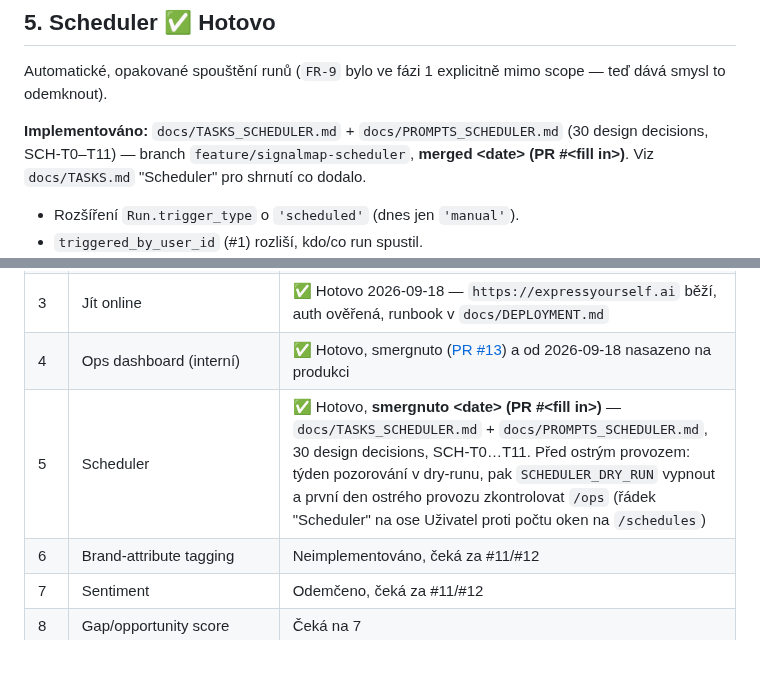
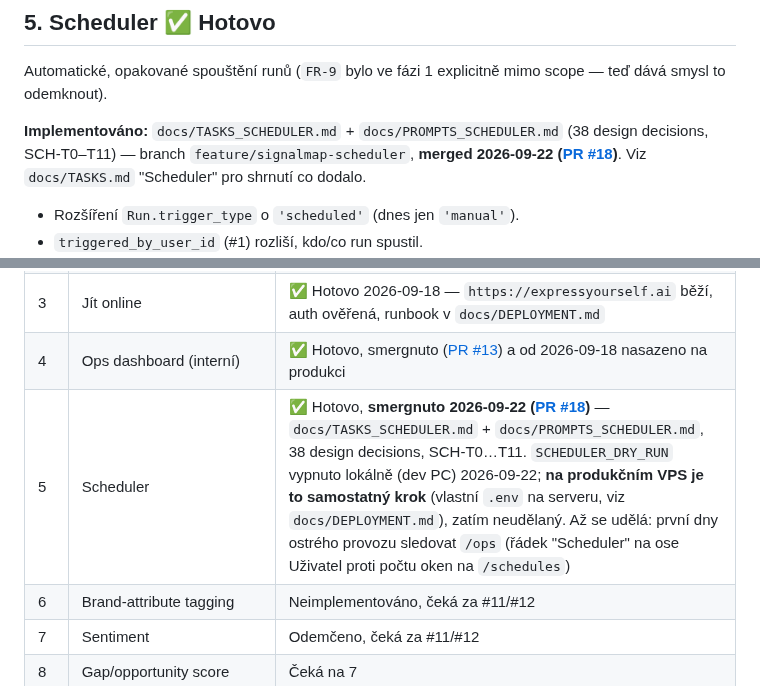
Before and after one commit to jirkalla/SignalMap, a Markdown page: docs/ROADMAP.md, 2 parts joined by grey strips. Drawn GitHub-style; blank space fills up the shorter version.

Commit message:
docs(scheduler): record PR #18 merge and design-decision count
Fill in the merge date/PR placeholders left in docs/ROADMAP.md #5 and
docs/TASKS.md's Scheduler section now that the branch is merged, and
correct the design-decision count (30 -> 38, three more were recorded
while closing out the branch). Note that SCHEDULER_DRY_RUN was only
flipped off on the local dev machine, not on the production VPS,
which needs its own deploy step.

```diff
--- a/docs/ROADMAP.md
+++ b/docs/ROADMAP.md
@@ -236,9 +236,9 @@ Automatické, opakované spouštění runů (`FR-9` bylo ve fázi 1 explicitně
 scope — teď dává smysl to odemknout).
 
 **Implementováno:** `docs/TASKS_SCHEDULER.md` + `docs/PROMPTS_SCHEDULER.md`
-(30 design decisions, SCH-T0–T11) — branch `feature/signalmap-scheduler`,
-**merged \<date> (PR #\<fill in>)**. Viz `docs/TASKS.md` "Scheduler" pro
-shrnutí co dodalo.
+(38 design decisions, SCH-T0–T11) — branch `feature/signalmap-scheduler`,
+**merged 2026-09-22 ([PR #18](https://github.com/jirkalla/SignalMap/pull/18))**.
+Viz `docs/TASKS.md` "Scheduler" pro shrnutí co dodalo.
 
 - Rozšíření `Run.trigger_type` o `'scheduled'` (dnes jen `'manual'`).
 - `triggered_by_user_id` (#1) rozliší, kdo/co run spustil.
@@ -708,7 +708,7 @@ jako zvážené a vědomě odložené, ne zapomenuté:
 | 2 | Deploy hardening | ✅ Hotovo 2026-09-18 ([PR #9](https://github.com/jirkalla/SignalMap/pull/9)) — Caddy + HTTPS, porty jen přes proxy, noční zálohy s ověřenou obnovou. Firewall nastavoval Khalid, z naší strany neověřeno |
 | 3 | Jít online | ✅ Hotovo 2026-09-18 — `https://expressyourself.ai` běží, auth ověřená, runbook v `docs/DEPLOYMENT.md` |
 | 4 | Ops dashboard (interní) | ✅ Hotovo, smergnuto ([PR #13](https://github.com/jirkalla/SignalMap/pull/13)) a od 2026-09-18 nasazeno na produkci |
-| 5 | Scheduler | ✅ Hotovo, **smergnuto \<date> (PR #\<fill in>)** — `docs/TASKS_SCHEDULER.md` + `docs/PROMPTS_SCHEDULER.md`, 30 design decisions, SCH-T0…T11. Před ostrým provozem: týden pozorování v dry-runu, pak `SCHEDULER_DRY_RUN` vypnout a první den ostrého provozu zkontrolovat `/ops` (řádek "Scheduler" na ose Uživatel proti počtu oken na `/schedules`) |
+| 5 | Scheduler | ✅ Hotovo, **smergnuto 2026-09-22 ([PR #18](https://github.com/jirkalla/SignalMap/pull/18))** — `docs/TASKS_SCHEDULER.md` + `docs/PROMPTS_SCHEDULER.md`, 38 design decisions, SCH-T0…T11. `SCHEDULER_DRY_RUN` vypnuto lokálně (dev PC) 2026-09-22; **na produkčním VPS je to samostatný krok** (vlastní `.env` na serveru, viz `docs/DEPLOYMENT.md`), zatím neudělaný. Až se udělá: první dny ostrého provozu sledovat `/ops` (řádek "Scheduler" na ose Uživatel proti počtu oken na `/schedules`) |
 | 6 | Brand-attribute tagging | Neimplementováno, čeká za #11/#12 |
 | 7 | Sentiment | Odemčeno, čeká za #11/#12 |
 | 8 | Gap/opportunity score | Čeká na 7 |
```
Also changed, not shown: docs/TASKS.md (+1 -1 lines).
